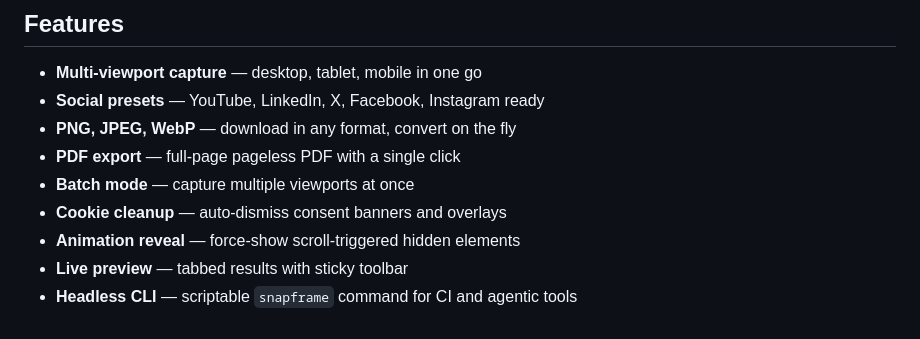
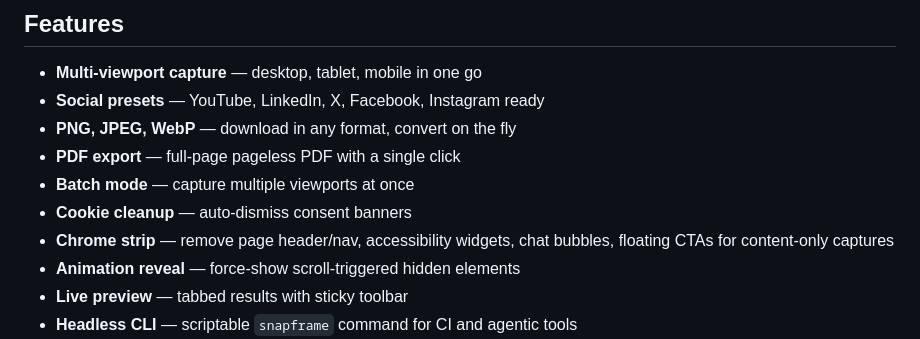
Before and after one commit to soreavis/snapframe, a Markdown page: README.md, the part around the change. Drawn GitHub-style.

Commit message:
docs: surface --strip as a feature in README
Add "Chrome strip" to the feature list so scanners see content-only capture
as a first-class capability, not just a CLI flag. Clarify that "Cookie
cleanup" (--clean) handles consent banners only — chrome stripping is the
separate --strip flag.

```diff
--- a/README.md
+++ b/README.md
@@ -22,7 +22,8 @@ Stop resizing your browser manually. Paste a URL, pick your viewports, and get p
 - **PNG, JPEG, WebP** — download in any format, convert on the fly
 - **PDF export** — full-page pageless PDF with a single click
 - **Batch mode** — capture multiple viewports at once
-- **Cookie cleanup** — auto-dismiss consent banners and overlays
+- **Cookie cleanup** — auto-dismiss consent banners
+- **Chrome strip** — remove page header/nav, accessibility widgets, chat bubbles, floating CTAs for content-only captures
 - **Animation reveal** — force-show scroll-triggered hidden elements
 - **Live preview** — tabbed results with sticky toolbar
 - **Headless CLI** — scriptable `snapframe` command for CI and agentic tools
```
